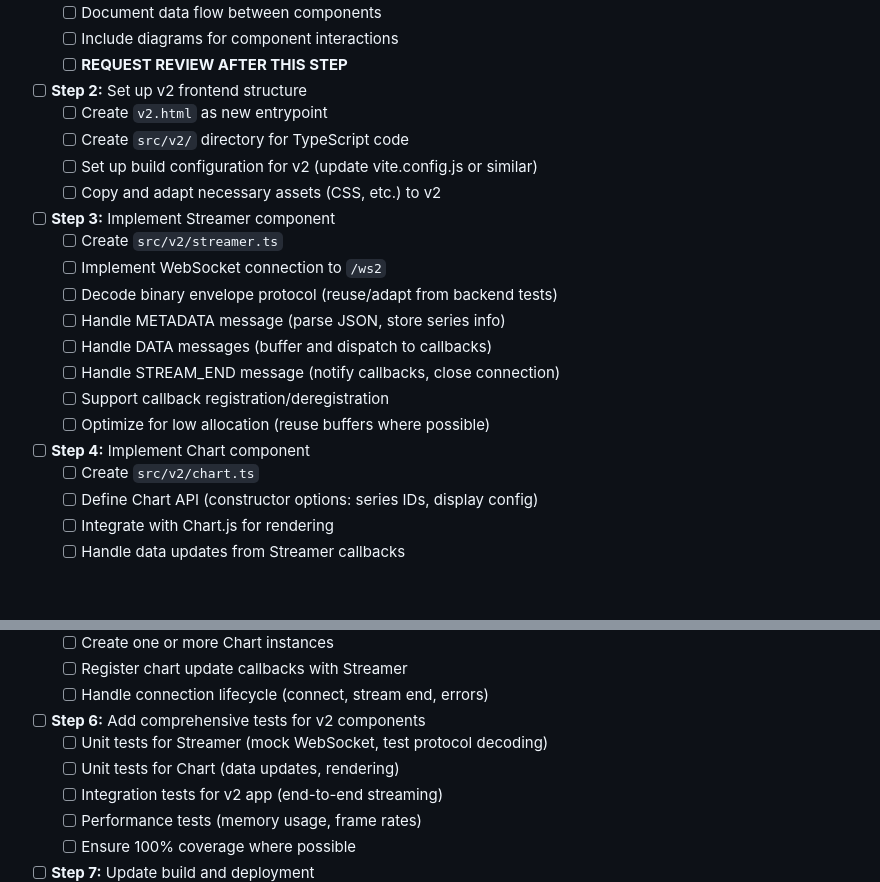
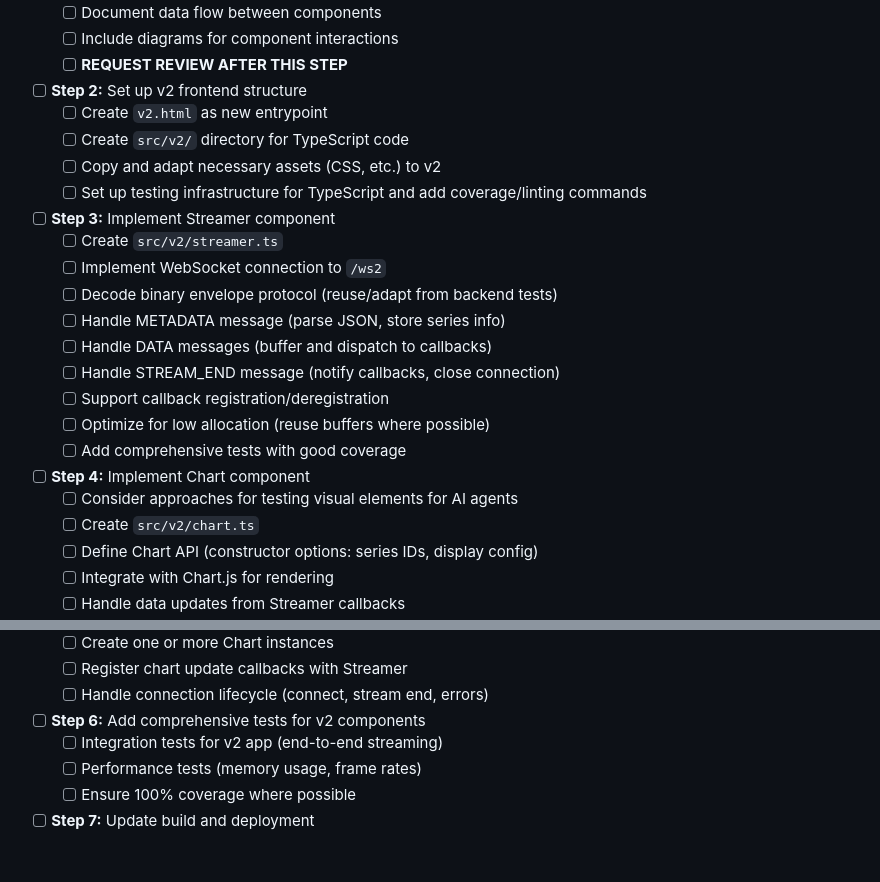
Before and after one commit to cactusdynamics/wesplot, a Markdown page: CURRENT_TASK.md, 2 parts joined by grey strips. Drawn GitHub-style; blank space fills up the shorter version.

Commit message:
Made minor modifications to AI plan

```diff
--- a/CURRENT_TASK.md
+++ b/CURRENT_TASK.md
@@ -67,8 +67,8 @@ This is a **major frontend rewrite** to support multi-series with independent X
 - [ ] **Step 2:** Set up v2 frontend structure
   - [ ] Create `v2.html` as new entrypoint
   - [ ] Create `src/v2/` directory for TypeScript code
-  - [ ] Set up build configuration for v2 (update vite.config.js or similar)
   - [ ] Copy and adapt necessary assets (CSS, etc.) to v2
+  - [ ] Set up testing infrastructure for TypeScript and add coverage/linting commands
 
 - [ ] **Step 3:** Implement Streamer component
   - [ ] Create `src/v2/streamer.ts`
@@ -79,8 +79,10 @@ This is a **major frontend rewrite** to support multi-series with independent X
   - [ ] Handle STREAM_END message (notify callbacks, close connection)
   - [ ] Support callback registration/deregistration
   - [ ] Optimize for low allocation (reuse buffers where possible)
+  - [ ] Add comprehensive tests with good coverage
 
 - [ ] **Step 4:** Implement Chart component
+  - [ ] Consider approaches for testing visual elements for AI agents
   - [ ] Create `src/v2/chart.ts`
   - [ ] Define Chart API (constructor options: series IDs, display config)
   - [ ] Integrate with Chart.js for rendering
@@ -97,8 +99,6 @@ This is a **major frontend rewrite** to support multi-series with independent X
   - [ ] Handle connection lifecycle (connect, stream end, errors)
 
 - [ ] **Step 6:** Add comprehensive tests for v2 components
-  - [ ] Unit tests for Streamer (mock WebSocket, test protocol decoding)
-  - [ ] Unit tests for Chart (data updates, rendering)
   - [ ] Integration tests for v2 app (end-to-end streaming)
   - [ ] Performance tests (memory usage, frame rates)
   - [ ] Ensure 100% coverage where possible
```
